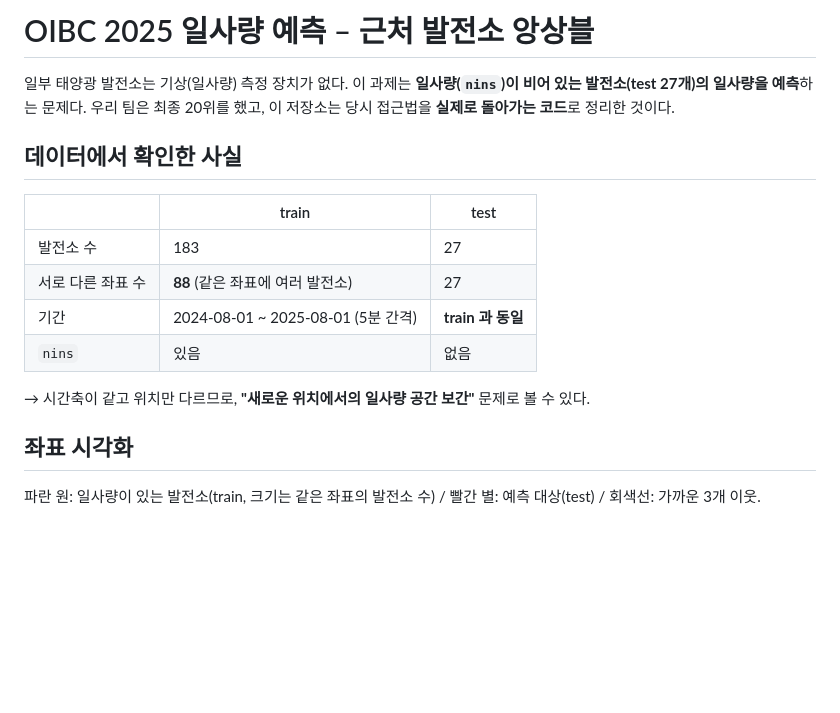
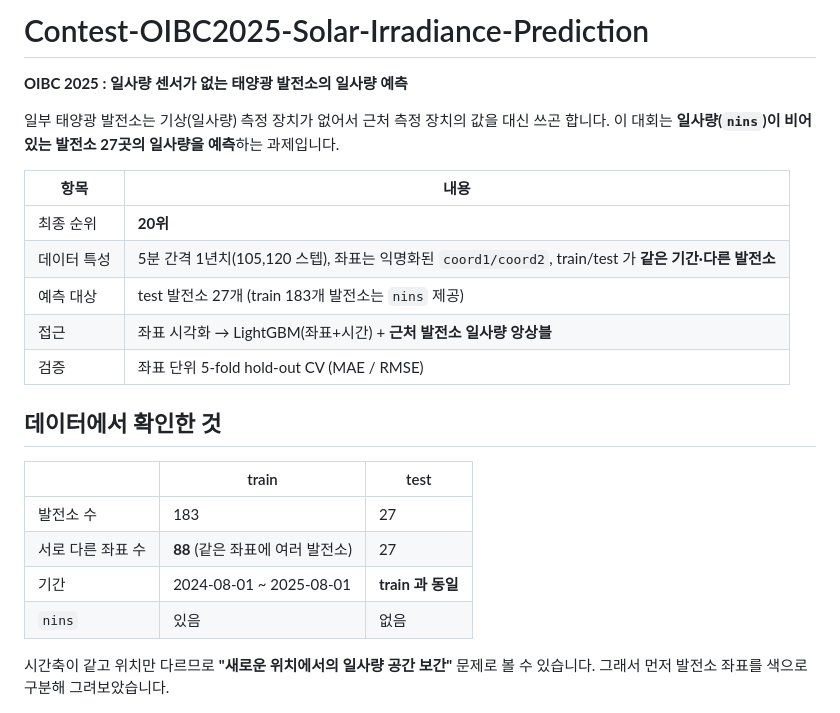
Before and after one commit to hwaAAnn/Contest-OIBC2025, a Markdown page: README.md, the part around one of its changes. Drawn GitHub-style; blank space fills up the shorter version.

```diff
--- a/README.md
+++ b/README.md
@@ -1,20 +1,27 @@
-# OIBC 2025 일사량 예측 – 근처 발전소 앙상블
+# Contest-OIBC2025-Solar-Irradiance-Prediction
 
-일부 태양광 발전소는 기상(일사량) 측정 장치가 없다. 이 과제는 **일사량(`nins`)이 비어 있는 발전소(test 27개)의 일사량을 예측**하는 문제다.
-우리 팀은 최종 20위를 했고, 이 저장소는 당시 접근법을 **실제로 돌아가는 코드**로 정리한 것이다.
+**OIBC 2025 : 일사량 센서가 없는 태양광 발전소의 일사량 예측**
 
-## 데이터에서 확인한 사실
-| | train | test |
+일부 태양광 발전소는 기상(일사량) 측정 장치가 없어서 근처 측정 장치의 값을 대신 쓰곤 합니다. 이 대회는 **일사량(`nins`)이 비어 있는 발전소 27곳의 일사량을 예측**하는 과제입니다.
+
+| 항목 | 내용 |
+|---|---|
+| 최종 순위 | **20위** |
+| 데이터 특성 | 5분 간격 1년치(105,120 스텝), 좌표는 익명화된 `coord1/coord2`, train/test 가 **같은 기간·다른 발전소** |
+| 예측 대상 | test 발전소 27개 (train 183개 발전소는 `nins` 제공) |
+| 접근 | 좌표 시각화 → LightGBM(좌표+시간) + **근처 발전소 일사량 앙상블** |
+| 검증 | 좌표 단위 5-fold hold-out CV (MAE / RMSE) |
+
+## 데이터에서 확인한 것
+
+|  | train | test |
 |---|---|---|
 | 발전소 수 | 183 | 27 |
 | 서로 다른 좌표 수 | **88** (같은 좌표에 여러 발전소) | 27 |
-| 기간 | 2024-08-01 ~ 2025-08-01 (5분 간격) | **train 과 동일** |
+| 기간 | 2024-08-01 ~ 2025-08-01 | **train 과 동일** |
 | `nins` | 있음 | 없음 |
 
-→ 시간축이 같고 위치만 다르므로, **"새로운 위치에서의 일사량 공간 보간"** 문제로 볼 수 있다.
-
-## 좌표 시각화
-파란 원: 일사량이 있는 발전소(train, 크기는 같은 좌표의 발전소 수) / 빨간 별: 예측 대상(test) / 회색선: 가까운 3개 이웃.
+시간축이 같고 위치만 다르므로 **"새로운 위치에서의 일사량 공간 보간"** 문제로 볼 수 있습니다. 그래서 먼저 발전소 좌표를 색으로 구분해 그려보았습니다.
 
 ![coords](docs/coords_map.png)
 
```
Also changed, not shown: other parts of README.md (+92 -37 lines), docs/cv_comparison.png (added), docs/nn_distance.png (added), 16 other files.
